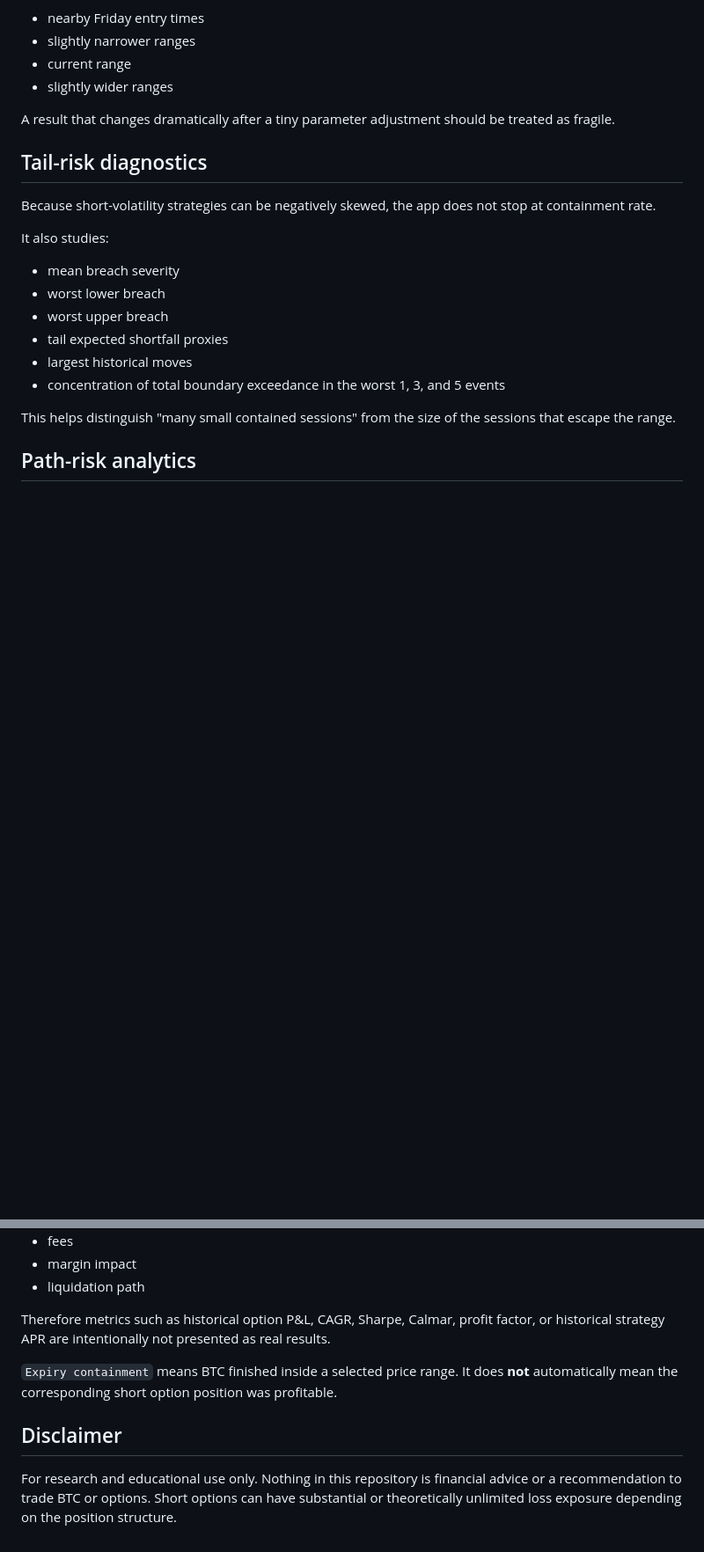
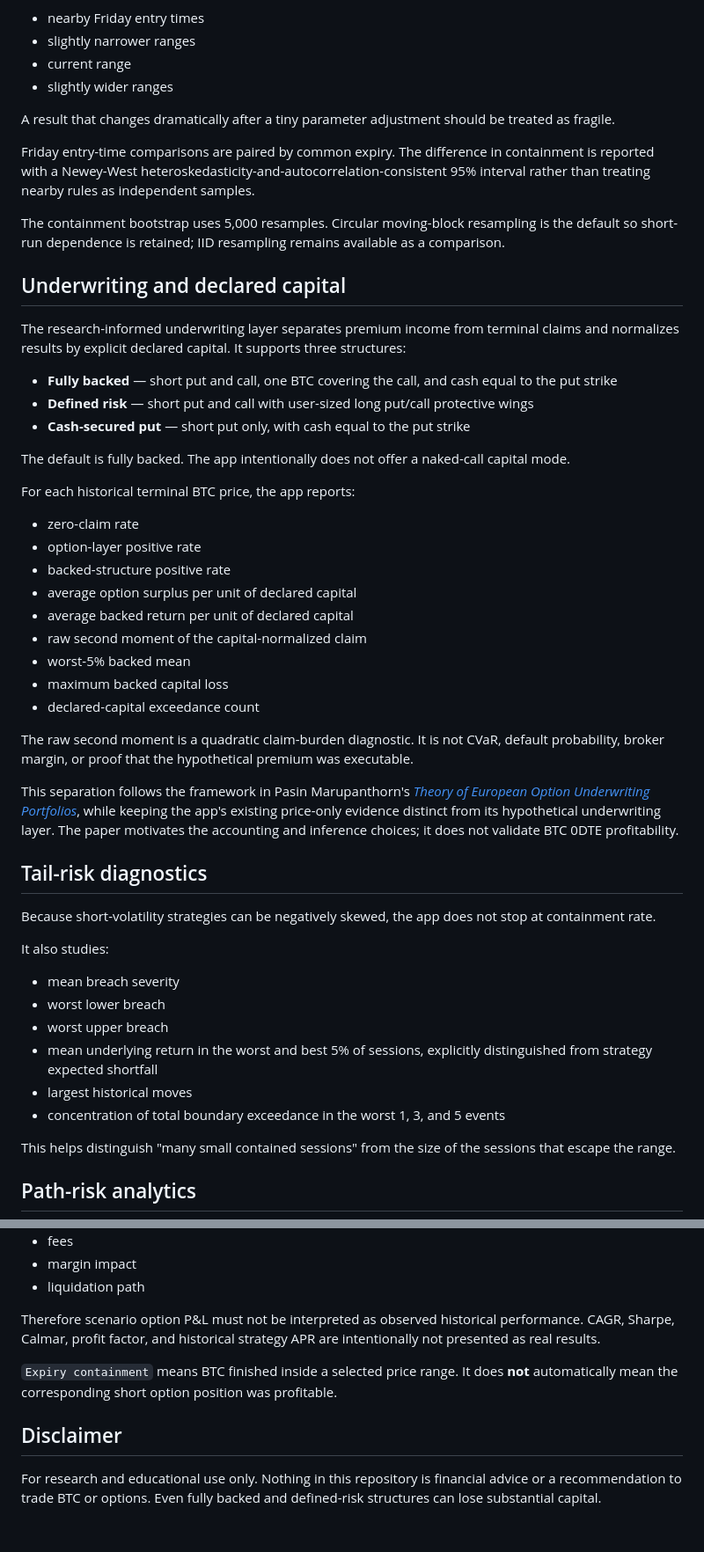
Before and after one commit to 0xtrvkc/btc-options-sandbox, a Markdown page: README.md, 2 parts joined by grey strips. Shown at 88% size. Rendered like a GitHub page; blank space fills up the shorter version.

Commit message:
Document underwriting and collateral models

```diff
--- a/README.md
+++ b/README.md
@@ -132,6 +133,36 @@ Examples include:
 
 A result that changes dramatically after a tiny parameter adjustment should be treated as fragile.
 
+Friday entry-time comparisons are paired by common expiry. The difference in containment is reported with a Newey-West heteroskedasticity-and-autocorrelation-consistent 95% interval rather than treating nearby rules as independent samples.
+
+The containment bootstrap uses 5,000 resamples. Circular moving-block resampling is the default so short-run dependence is retained; IID resampling remains available as a comparison.
+
+## Underwriting and declared capital
+
+The research-informed underwriting layer separates premium income from terminal claims and normalizes results by explicit declared capital. It supports three structures:
+
+- **Fully backed** — short put and call, one BTC covering the call, and cash equal to the put strike
+- **Defined risk** — short put and call with user-sized long put/call protective wings
+- **Cash-secured put** — short put only, with cash equal to the put strike
+
+The default is fully backed. The app intentionally does not offer a naked-call capital mode.
+
+For each historical terminal BTC price, the app reports:
+
+- zero-claim rate
+- option-layer positive rate
+- backed-structure positive rate
+- average option surplus per unit of declared capital
+- average backed return per unit of declared capital
+- raw second moment of the capital-normalized claim
+- worst-5% backed mean
+- maximum backed capital loss
+- declared-capital exceedance count
+
+The raw second moment is a quadratic claim-burden diagnostic. It is not CVaR, default probability, broker margin, or proof that the hypothetical premium was executable.
+
+This separation follows the framework in Pasin Marupanthorn's [*Theory of European Option Underwriting Portfolios*](https://ssrn.com/abstract=7376939), while keeping the app's existing price-only evidence distinct from its hypothetical underwriting layer. The paper motivates the accounting and inference choices; it does not validate BTC 0DTE profitability.
+
 ## Tail-risk diagnostics
 
 Because short-volatility strategies can be negatively skewed, the app does not stop at containment rate.
@@ -141,7 +172,7 @@ It also studies:
 - mean breach severity
 - worst lower breach
 - worst upper breach
-- tail expected shortfall proxies
+- mean underlying return in the worst and best 5% of sessions, explicitly distinguished from strategy expected shortfall
 - largest historical moves
 - concentration of total boundary exceedance in the worst 1, 3, and 5 events
 
@@ -331,10 +363,10 @@ It does not know the historical:
 - margin impact
 - liquidation path
 
-Therefore metrics such as historical option P&L, CAGR, Sharpe, Calmar, profit factor, or historical strategy APR are intentionally not presented as real results.
+Therefore scenario option P&L must not be interpreted as observed historical performance. CAGR, Sharpe, Calmar, profit factor, and historical strategy APR are intentionally not presented as real results.
 
 `Expiry containment` means BTC finished inside a selected price range. It does **not** automatically mean the corresponding short option position was profitable.
 
 ## Disclaimer
 
-For research and educational use only. Nothing in this repository is financial advice or a recommendation to trade BTC or options. Short options can have substantial or theoretically unlimited loss exposure depending on the position structure.
+For research and educational use only. Nothing in this repository is financial advice or a recommendation to trade BTC or options. Even fully backed and defined-risk structures can lose substantial capital.
```
Also changed, not shown: other parts of README.md (+10 -8 lines).
